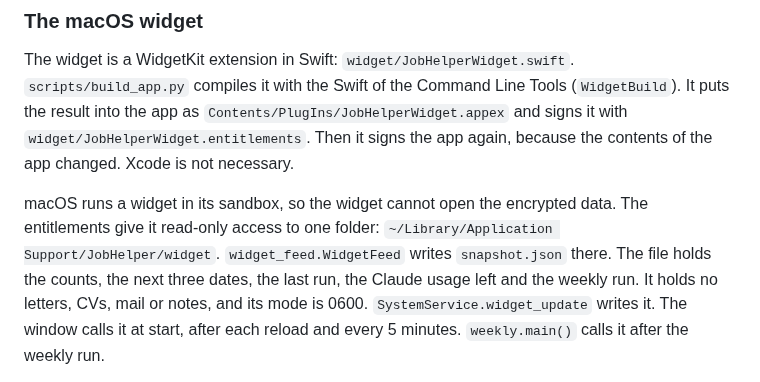
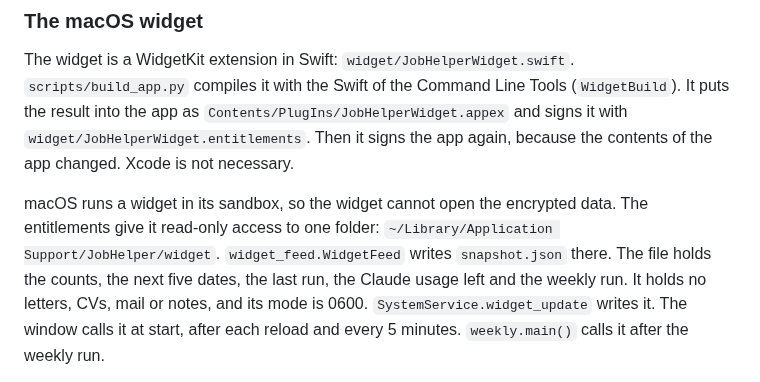
Before and after one commit to defoltbl/JobHelper, a Markdown page: docs/CODE.md, the part around the change. Rendered like a GitHub page.

```diff
--- a/docs/CODE.md
+++ b/docs/CODE.md
@@ -497,7 +497,7 @@ Then it signs the app again, because the contents of the app changed. Xcode is n
 
 macOS runs a widget in its sandbox, so the widget cannot open the encrypted data. The entitlements
 give it read-only access to one folder: `~/Library/Application Support/JobHelper/widget`.
-`widget_feed.WidgetFeed` writes `snapshot.json` there. The file holds the counts, the next three
+`widget_feed.WidgetFeed` writes `snapshot.json` there. The file holds the counts, the next five
 dates, the last run, the Claude usage left and the weekly run. It holds no letters, CVs, mail or
 notes, and its mode is 0600. `SystemService.widget_update` writes it. The window calls it at start,
 after each reload and every 5 minutes. `weekly.main()` calls it after the weekly run.
```
Also changed, not shown: CHANGELOG.md (+1 -0 lines), docs/GUIDE.md (+6 -1 lines), docs/img/widget_extra_large.png (added), docs/img/widget_large.png, 6 other files.
